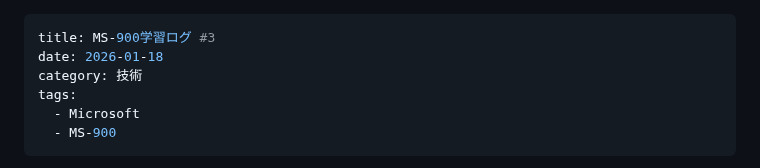
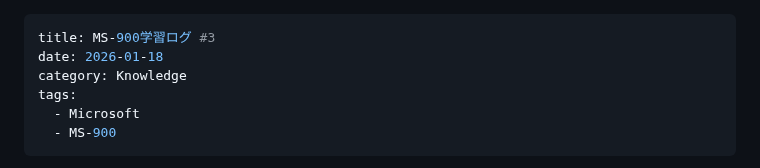
Before and after one commit to Ryusuke-Shibata/yurabish-site, a Markdown page: posts/knowledge/ms900-03.md, the part around the change. Drawn GitHub-style.

```diff
--- a/posts/te/ms900-03.md
+++ b/posts/knowledge/ms900-03.md
@@ -1,7 +1,7 @@
 ---
 title: MS-900学習ログ #3
 date: 2026-01-18
-category: 技術
+category: Knowledge
 tags:
   - Microsoft
   - MS-900
```
